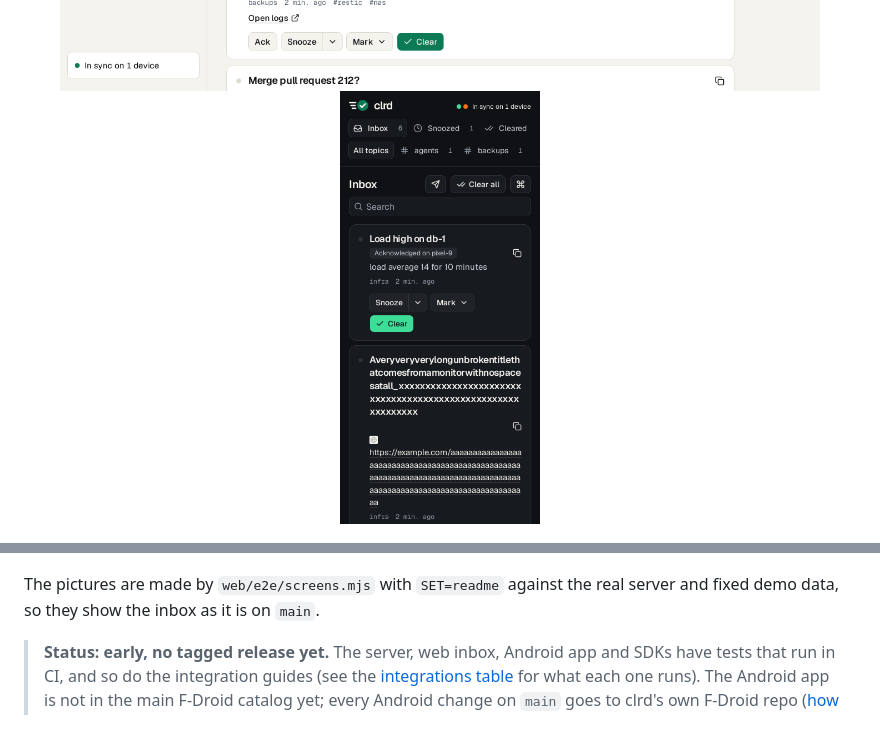
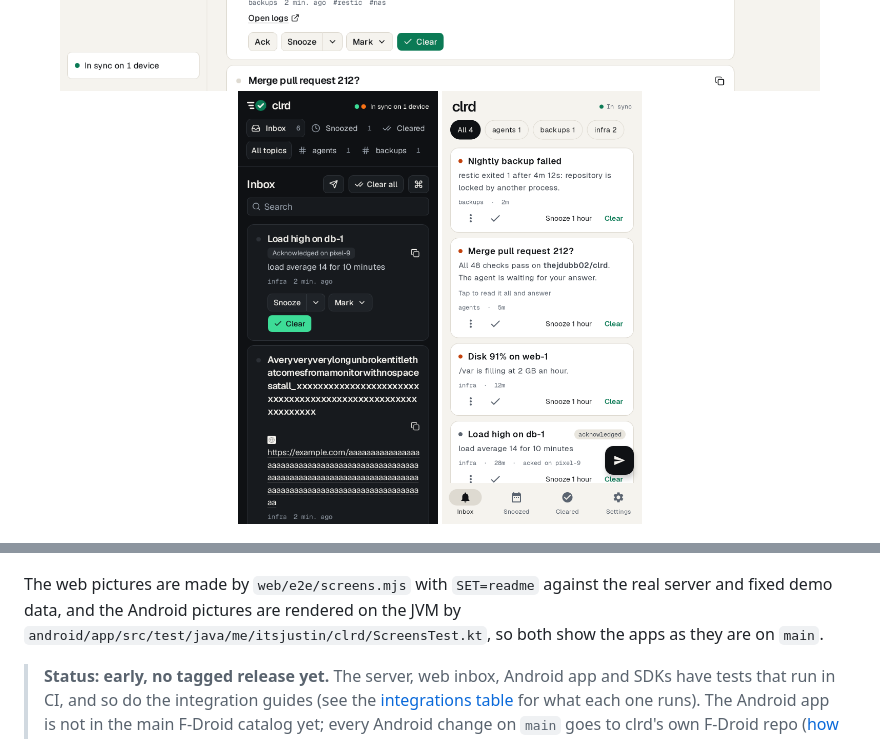
Before and after one commit to thejdubb02/clrd, a Markdown page: README.md, 2 parts joined by grey strips. GitHub-like rendering; pictures changed too: android/screenshots/inbox-light.png (added).

Commit message:
Android: add Roborazzi JVM screenshot tests and README picture (#658) (#854)
Co-authored-by: Justin Willhite <5132924+thejdubb02@users.noreply.github.com>

```diff
--- a/README.md
+++ b/README.md
@@ -28,13 +28,16 @@ ntfy 2.38.1: 77.5 MB) and the Android app is a 1.9 MB APK (measured
 <p align="center">
   <img src=".github/images/inbox-light.png" alt="The clrd web inbox: an urgent backup failure, a disk warning, an alert acknowledged on a phone and an agent asking to merge a pull request" width="760">
   <img src=".github/images/inbox-phone-dark.png" alt="The same inbox on a phone in dark mode" width="200">
+  <img src="android/screenshots/inbox-light.png" alt="The clrd Android app inbox in light mode: an urgent backup failure, an agent approval prompt, a disk warning and an acknowledged alert" width="200">
 </p>
 <p align="center">
   <img src=".github/images/settings-search-light.png" alt="Settings with a search for sound: only the matching settings show" width="760">
 </p>
 
-The pictures are made by `web/e2e/screens.mjs` with `SET=readme` against the
-real server and fixed demo data, so they show the inbox as it is on `main`.
+The web pictures are made by `web/e2e/screens.mjs` with `SET=readme` against the
+real server and fixed demo data, and the Android pictures are rendered on the JVM
+by `android/app/src/test/java/me/itsjustin/clrd/ScreensTest.kt`, so both show the
+apps as they are on `main`.
 
 > **Status: early, no tagged release yet.** The server, web inbox, Android app
 > and SDKs have tests that run in CI, and so do the integration guides (see the
```
Also changed, not shown: CHANGELOG.md (+1 -0 lines), android/README.md (+2 -0 lines), android/screenshots/card-open-dark.png (added), android/screenshots/card-open-light.png (added), android/screenshots/inbox-dark.png (added), android/screenshots/settings-dark.png (added), android/screenshots/settings-light.png (added), 6 other files.
